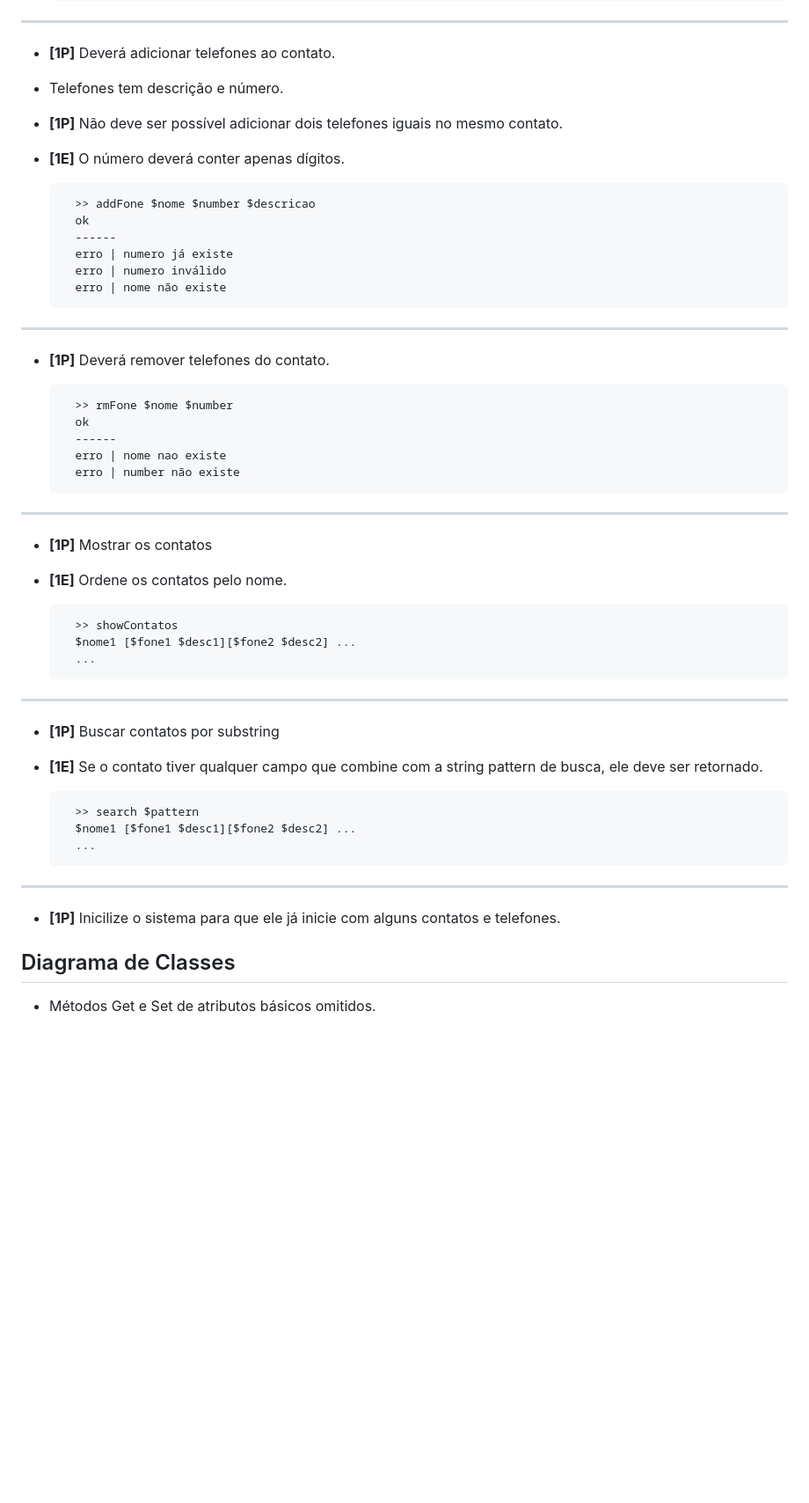
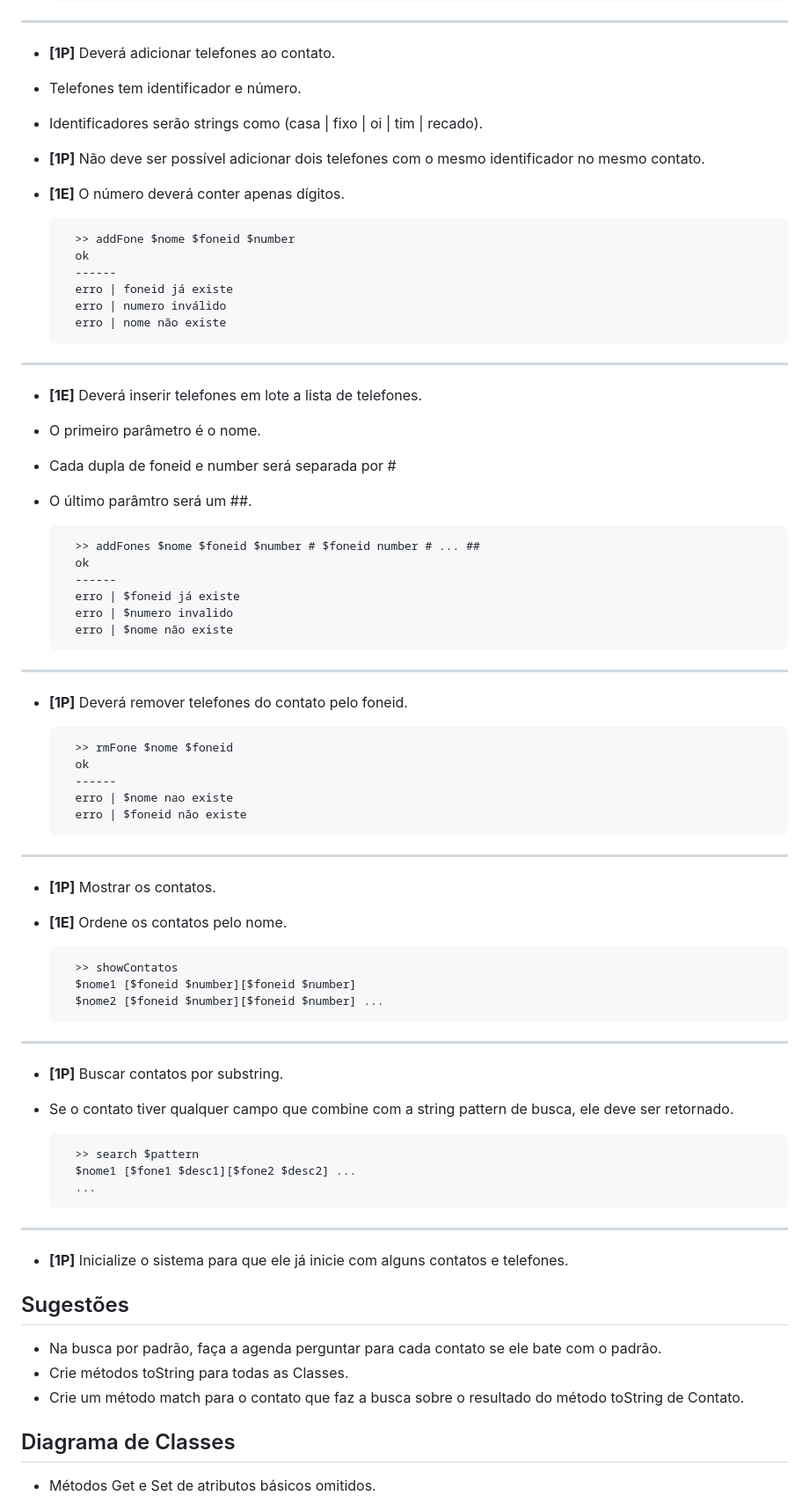
Before and after one commit to andrelcalado/exercicios, a Markdown page: 2_composicao_agenda/Readme.md, the part around one of its changes. Shown at 88% size. GitHub-like rendering; blank space fills up the shorter version.

Commit message:
atualizando agenda 2, descricao, umlet e figura

```diff
--- a/2_composicao_agenda/Readme.md
+++ b/2_composicao_agenda/Readme.md
@@ -24,47 +24,64 @@ Ampliando a atividade de contatos do nível 1, vamos criar uma agenda que gerenc
 
 ---
 - **[1P]** Deverá adicionar telefones ao contato.
-- Telefones tem descrição e número.
-- **[1P]** Não deve ser possível adicionar dois telefones iguais no mesmo contato.
+- Telefones tem identificador e número.
+- Identificadores serão strings como (casa | fixo | oi | tim | recado).
+- **[1P]** Não deve ser possível adicionar dois telefones com o mesmo identificador no mesmo contato.
 - **[1E]** O número deverá conter apenas dígitos.
 
-
-        >> addFone $nome $number $descricao
+        >> addFone $nome $foneid $number
         ok
         ------
-        erro | numero já existe
+        erro | foneid já existe
         erro | numero inválido
         erro | nome não existe
 
 ---
-- **[1P]** Deverá remover telefones do contato.
+- **[1E]** Deverá inserir telefones em lote a lista de telefones.
+- O primeiro parâmetro é o nome.
+- Cada dupla de foneid e number será separada por #
+- O último parâmtro será um ##.
 
-        >> rmFone $nome $number
+        >> addFones $nome $foneid $number # $foneid number # ... ##
         ok
         ------
-        erro | nome nao existe
-        erro | number não existe
+        erro | $foneid já existe
+        erro | $numero invalido
+        erro | $nome não existe
 
 ---
-- **[1P]** Mostrar os contatos
+- **[1P]** Deverá remover telefones do contato pelo foneid.
+
+        >> rmFone $nome $foneid
+        ok
+        ------
+        erro | $nome nao existe
+        erro | $foneid não existe
+
+---
+- **[1P]** Mostrar os contatos.
 - **[1E]** Ordene os contatos pelo nome.
 
         >> showContatos
-        $nome1 [$fone1 $desc1][$fone2 $desc2] ...
-        ...
+        $nome1 [$foneid $number][$foneid $number]
+        $nome2 [$foneid $number][$foneid $number] ...
+
 
 ---
-- **[1P]** Buscar contatos por substring
-- **[1E]** Se o contato tiver qualquer campo que combine com a string pattern de busca,
-ele deve ser retornado.
+- **[1P]** Buscar contatos por substring.
+- Se o contato tiver qualquer campo que combine com a string pattern de busca, ele deve ser retornado.
 
         >> search $pattern
         $nome1 [$fone1 $desc1][$fone2 $desc2] ...
         ...
 
 ---
-- **[1P]** Inicilize o sistema para que ele já inicie com alguns contatos e telefones.
+- **[1P]** Inicialize o sistema para que ele já inicie com alguns contatos e telefones.
 
+## Sugestões
+- Na busca por padrão, faça a agenda perguntar para cada contato se ele bate com o padrão.
+- Crie métodos toString para todas as Classes.
+- Crie um método match para o contato que faz a busca sobre o resultado do método toString de Contato.
 
 ## Diagrama de Classes
 
```
Also changed, not shown: other parts of 2_composicao_agenda/Readme.md (+1 -1 lines), 2_composicao_agenda/figura.jpg (deleted), 2_composicao_agenda/uml.png, 2 other files.
